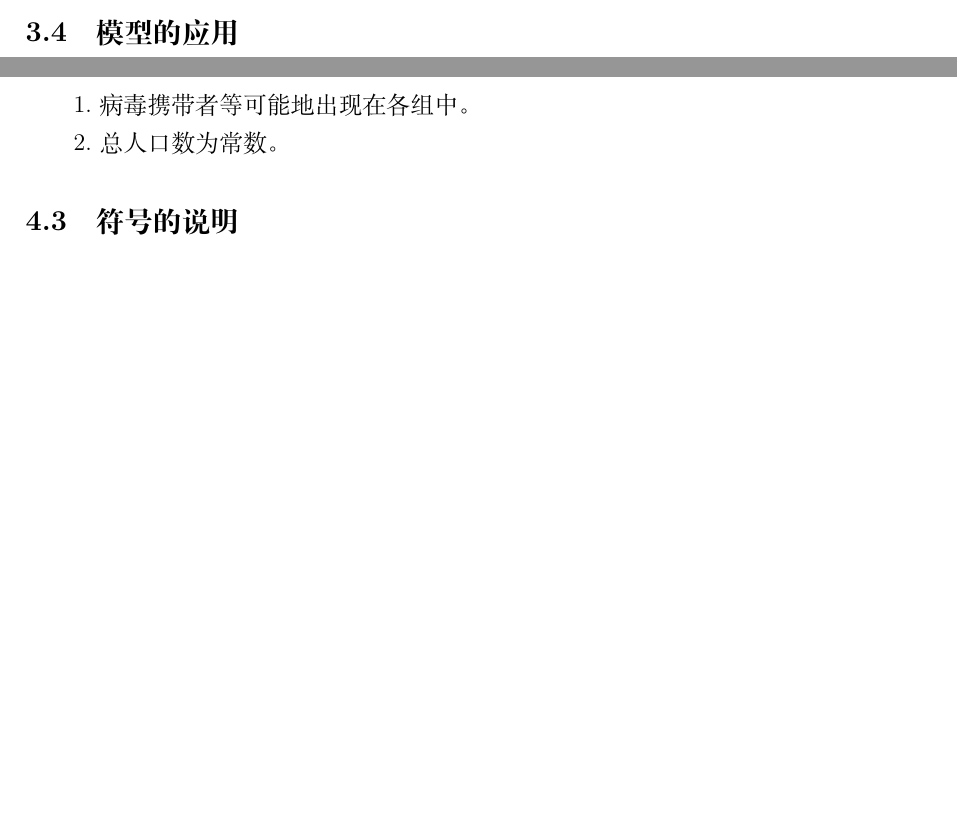
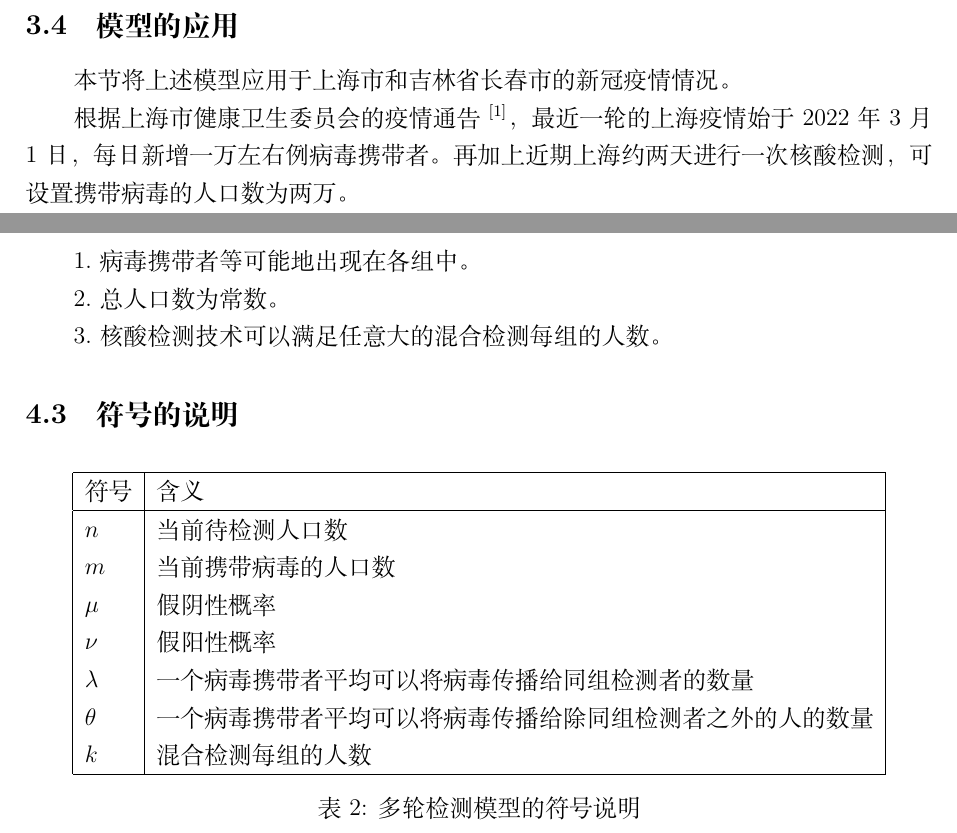
Before and after one commit to quniLcs/mm-hdmcm, a LaTeX paper (report.tex): two parts of pages 4 and 5 of 6 before the commit and two parts of pages 5 and 6 of 8 after it, joined at a grey line, cut so that both start at the same text, the shorter picture padded with empty space. Compiled offline with XeLaTeX.

Commit message:
Add files via upload

```diff
--- a/report.tex
+++ b/report.tex
@@ -133,3 +148,8 @@ E[X]
+本节将上述模型应用于上海市和吉林省长春市的新冠疫情情况。
+
+根据上海市健康卫生委员会的疫情通告$^{[1]}$，
+最近一轮的上海疫情始于2022年3月1日，每日新增一万左右例病毒携带者。
+再加上近期上海约两天进行一次核酸检测，可设置携带病毒的人口数为两万。
 
 \newpage
 {\centering\section{多轮检测模型}}
@@ -152,7 +172,29 @@ E[X]
 
 2.总人口数为常数。
 
+3.核酸检测技术可以满足任意大的混合检测每组的人数。
+
 \subsection{符号的说明}
+
+\begin{table}[h]
+\centering
+\begin{tabular}{|l|l|}
+\hline
+符号 & 含义 \\
+\hline
+$n$ & 当前待检测人口数 \\
+$m$ & 当前携带病毒的人口数 \\
+$\mu$ & 假阴性概率 \\
+$\nu$ & 假阳性概率 \\
+$\lambda$ & 一个病毒携带者平均可以将病毒传播给同组检测者的数量 \\
+$\theta$ &
+一个病毒携带者平均可以将病毒传播给除同组检测者之外的人的数量 \\
+$k$ & 混合检测每组的人数 \\
+\hline
+\end{tabular}
+\caption{多轮检测模型的符号说明}
+\end{table}
+
 
 \subsection{模型的建立}
 
```
Also changed, not shown: report.pdf, report.tex (19 more changed lines), 1 other file.
